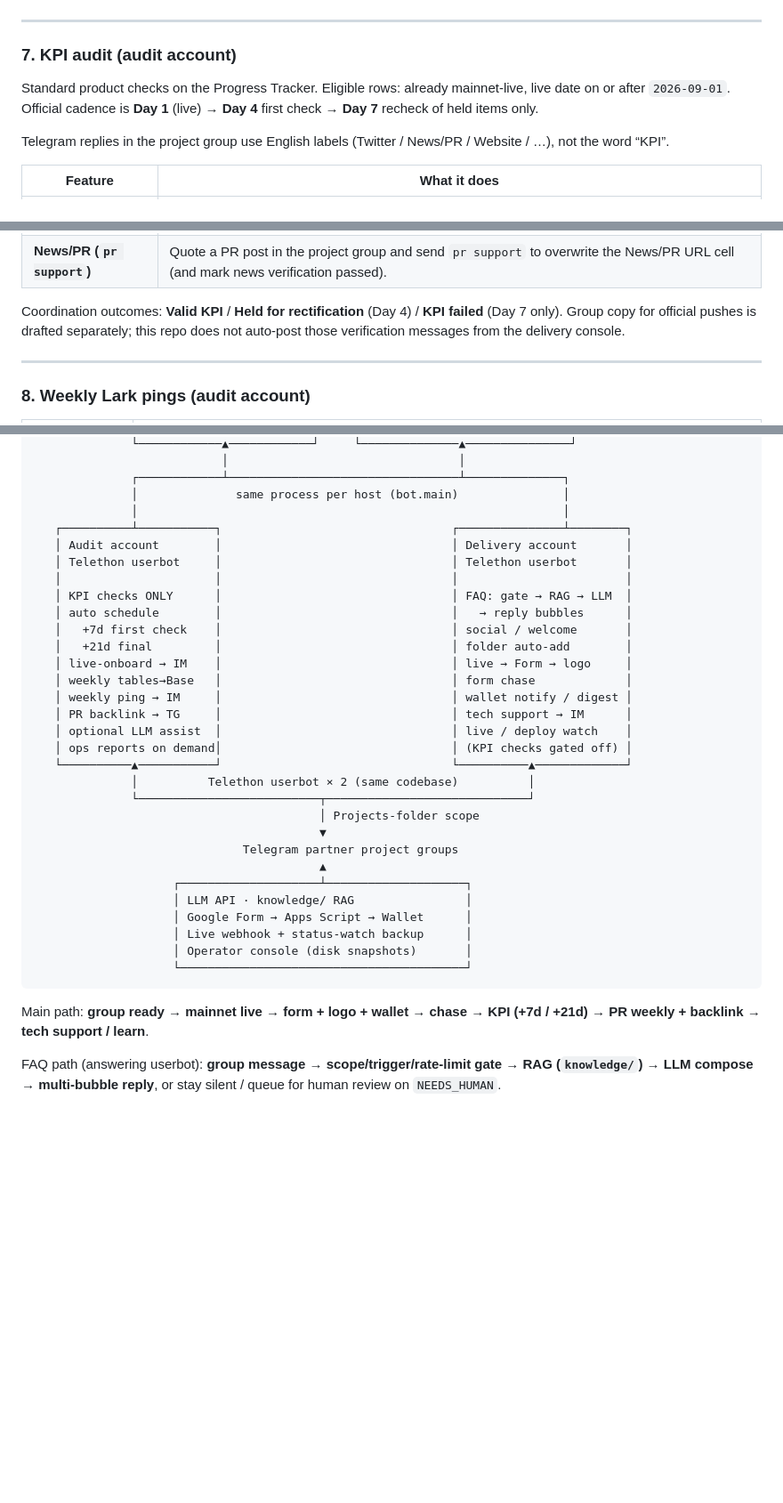
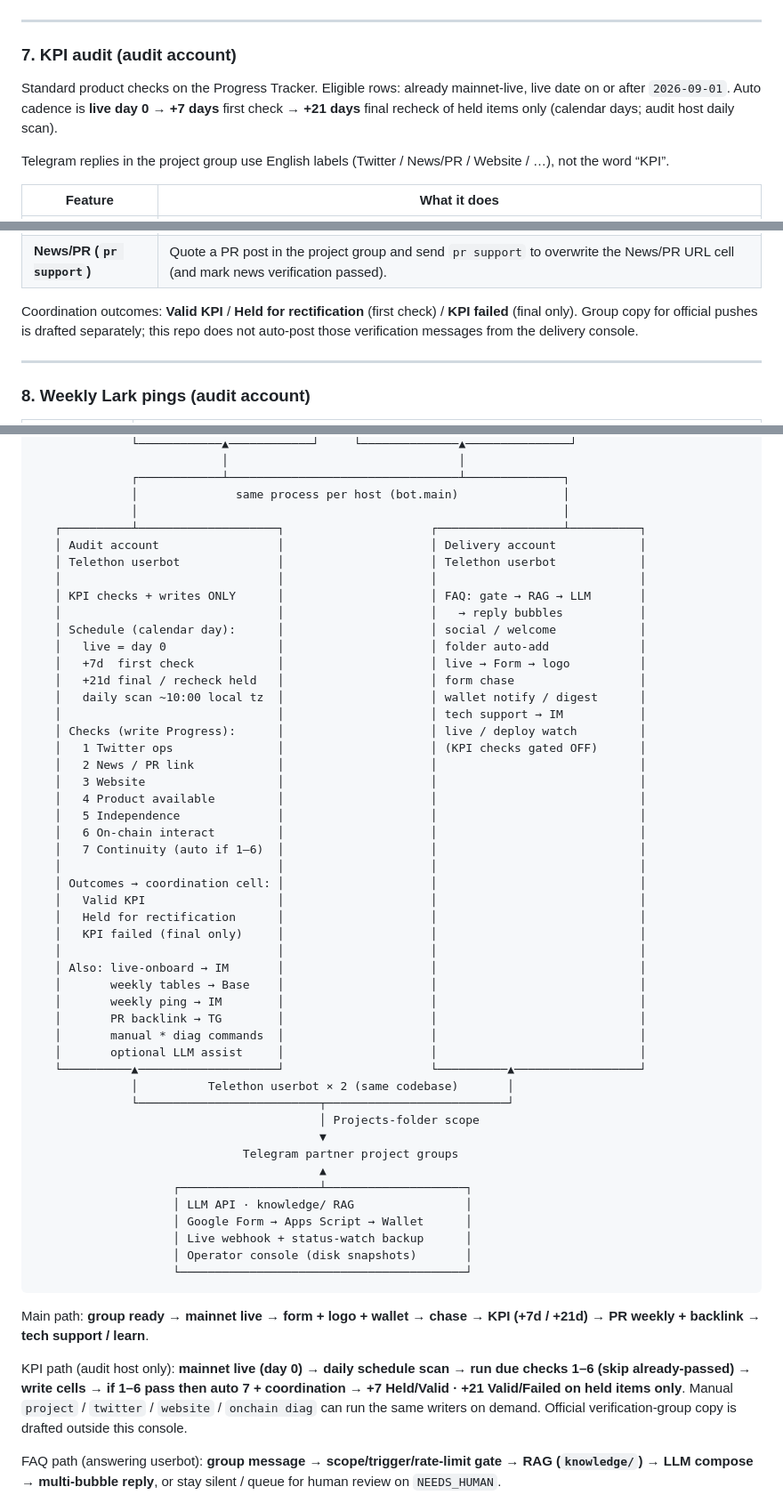
Before and after one commit to Toytheboss/delivery-agent, a Markdown page: README.md, 3 parts joined by grey strips. Shown at 89% size. Drawn GitHub-style; blank space fills up the shorter version.

Commit message:
Put the KPI audit schedule and checklist into the Architecture map.
Expand the audit column with KPI 1-7, +7/+21 cadence, coordination outcomes, and align Features cadence wording.

Co-authored-by: Cursor <cursoragent@cursor.com>

````diff
--- a/README.md
+++ b/README.md
@@ -125,7 +125,7 @@ End-to-end path when a project goes **Mainnet Live**:
 
 ### 7. KPI audit (audit account)
 
-Standard product checks on the Progress Tracker. Eligible rows: already mainnet-live, live date on or after `2026-09-01`. Official cadence is **Day 1** (live) → **Day 4** first check → **Day 7** recheck of held items only.
+Standard product checks on the Progress Tracker. Eligible rows: already mainnet-live, live date on or after `2026-09-01`. Auto cadence is **live day 0** → **+7 days** first check → **+21 days** final recheck of held items only (calendar days; audit host daily scan).
 
 Telegram replies in the project group use English labels (Twitter / News/PR / Website / …), not the word “KPI”.
 
@@ -138,7 +138,7 @@ Telegram replies in the project group use English labels (Twitter / News/PR / We
 | **Live hook (3 / 4 / 5)** | On live: website check plus product-available and independence copy when those cells are empty. Live hook does **not** call the X API. |
 | **News/PR (`pr support`)** | Quote a PR post in the project group and send `pr support` to overwrite the News/PR URL cell (and mark news verification passed). |
 
-Coordination outcomes: **Valid KPI** / **Held for rectification** (Day 4) / **KPI failed** (Day 7 only). Group copy for official pushes is drafted separately; this repo does not auto-post those verification messages from the delivery console.
+Coordination outcomes: **Valid KPI** / **Held for rectification** (first check) / **KPI failed** (final only). Group copy for official pushes is drafted separately; this repo does not auto-post those verification messages from the delivery console.
 
 ---
 
@@ -252,23 +252,41 @@ KPI **checks and result writes** run only on the audit host (`kpi_checks_on_this
               ┌────────────┴─────────────────────────────────┴──────────────┐
               │              same process per host (bot.main)               │
               │                                                             │
-   ┌──────────┴───────────┐                                 ┌───────────────┴────────┐
-   │ Audit account        │                                 │ Delivery account       │
-   │ Telethon userbot     │                                 │ Telethon userbot       │
-   │                      │                                 │                        │
-   │ KPI checks ONLY      │                                 │ FAQ: gate → RAG → LLM  │
-   │ auto schedule        │                                 │   → reply bubbles      │
-   │   +7d first check    │                                 │ social / welcome       │
-   │   +21d final         │                                 │ folder auto-add        │
-   │ live-onboard → IM    │                                 │ live → Form → logo     │
-   │ weekly tables→Base   │                                 │ form chase             │
-   │ weekly ping → IM     │                                 │ wallet notify / digest │
-   │ PR backlink → TG     │                                 │ tech support → IM      │
-   │ optional LLM assist  │                                 │ live / deploy watch    │
-   │ ops reports on demand│                                 │ (KPI checks gated off) │
-   └──────────▲───────────┘                                 └──────────▲─────────────┘
-              │          Telethon userbot × 2 (same codebase)          │
-              └──────────────────────────┬─────────────────────────────┘
+   ┌──────────┴────────────────────┐                     ┌──────────────────┴──────────┐
+   │ Audit account                 │                     │ Delivery account            │
+   │ Telethon userbot              │                     │ Telethon userbot            │
+   │                               │                     │                             │
+   │ KPI checks + writes ONLY      │                     │ FAQ: gate → RAG → LLM       │
+   │                               │                     │   → reply bubbles           │
+   │ Schedule (calendar day):      │                     │ social / welcome            │
+   │   live = day 0                │                     │ folder auto-add             │
+   │   +7d  first check            │                     │ live → Form → logo          │
+   │   +21d final / recheck held   │                     │ form chase                  │
+   │   daily scan ~10:00 local tz  │                     │ wallet notify / digest      │
+   │                               │                     │ tech support → IM           │
+   │ Checks (write Progress):      │                     │ live / deploy watch         │
+   │   1 Twitter ops               │                     │ (KPI checks gated OFF)      │
+   │   2 News / PR link            │                     │                             │
+   │   3 Website                   │                     │                             │
+   │   4 Product available         │                     │                             │
+   │   5 Independence              │                     │                             │
+   │   6 On-chain interact         │                     │                             │
+   │   7 Continuity (auto if 1–6)  │                     │                             │
+   │                               │                     │                             │
+   │ Outcomes → coordination cell: │                     │                             │
+   │   Valid KPI                   │                     │                             │
+   │   Held for rectification      │                     │                             │
+   │   KPI failed (final only)     │                     │                             │
+   │                               │                     │                             │
+   │ Also: live-onboard → IM       │                     │                             │
+   │       weekly tables → Base    │                     │                             │
+   │       weekly ping → IM        │                     │                             │
+   │       PR backlink → TG        │                     │                             │
+   │       manual * diag commands  │                     │                             │
+   │       optional LLM assist     │                     │                             │
+   └──────────▲────────────────────┘                     └──────────▲──────────────────┘
+              │          Telethon userbot × 2 (same codebase)       │
+              └──────────────────────────┬──────────────────────────┘
                                          │ Projects-folder scope
                                          ▼
                               Telegram partner project groups
@@ -282,6 +300,8 @@ KPI **checks and result writes** run only on the audit host (`kpi_checks_on_this
 ```
 
 Main path: **group ready → mainnet live → form + logo + wallet → chase → KPI (+7d / +21d) → PR weekly + backlink → tech support / learn**.
+
+KPI path (audit host only): **mainnet live (day 0) → daily schedule scan → run due checks 1–6 (skip already-passed) → write cells → if 1–6 pass then auto 7 + coordination → +7 Held/Valid · +21 Valid/Failed on held items only**. Manual `project` / `twitter` / `website` / `onchain diag` can run the same writers on demand. Official verification-group copy is drafted outside this console.
 
 FAQ path (answering userbot): **group message → scope/trigger/rate-limit gate → RAG (`knowledge/`) → LLM compose → multi-bubble reply**, or stay silent / queue for human review on `NEEDS_HUMAN`.
 
````
Also changed, not shown: CHANGELOG.md (+8 -0 lines).
